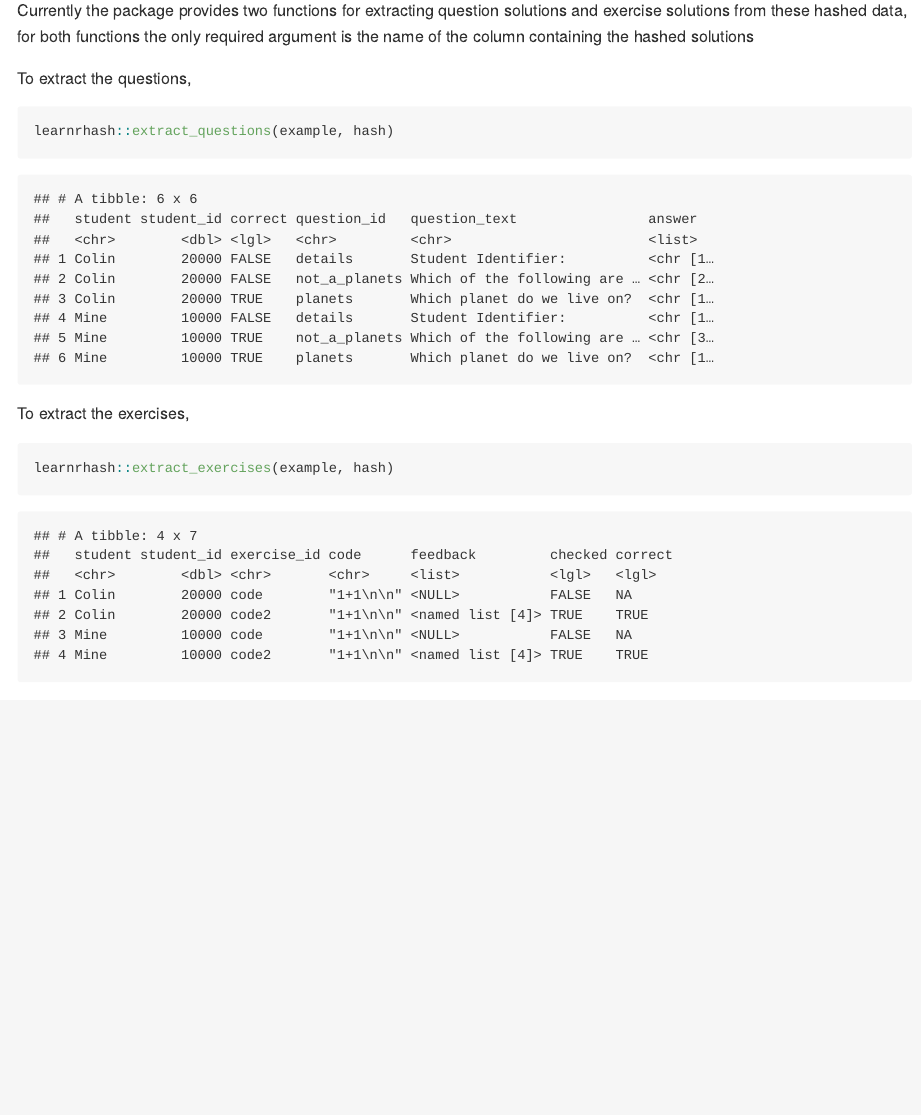
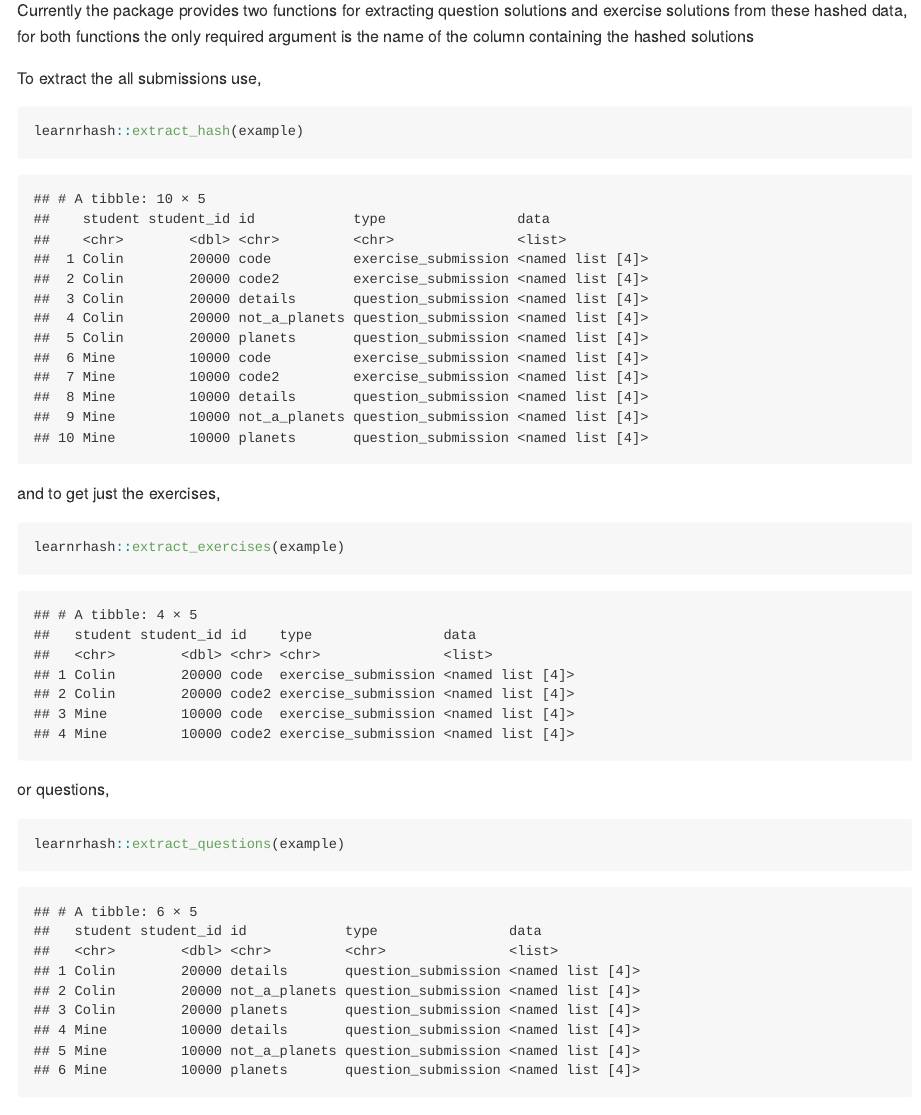
Before and after one commit to rundel/learnrhash, an R Markdown document (README.Rmd): the page in a window 1100 px wide, from 1370 px down. The pictures show the output file README.md that the author committed with the source, drawn offline in the style of GitHub; badge pictures from the web are left out.

Commit message:
Rebuild readme

````diff
--- a/README.Rmd
+++ b/README.Rmd
@@ -58,14 +58,18 @@ example
 
 Currently the package provides two functions for extracting question solutions and exercise solutions from these hashed data, for both functions the only required argument is the name of the column containing the hashed solutions
 
-To extract the questions,
+To extract the all submissions use,
 ```{r}
-learnrhash::extract_questions(example, hash)
+learnrhash::extract_hash(example)
 ```
 
-To extract the exercises,
+and to get just the exercises,
 ```{r}
-learnrhash::extract_exercises(example, hash)
+learnrhash::extract_exercises(example)
+```
+or questions,
+```{r}
+learnrhash::extract_questions(example)
 ```
 
 If you would like to experiment with this decoding and extraction while writing your tutorial you can also include decoding logic and ui elements into the tutorial in a similar way that the encoder was included.
````
Also changed, not shown: README.md.
